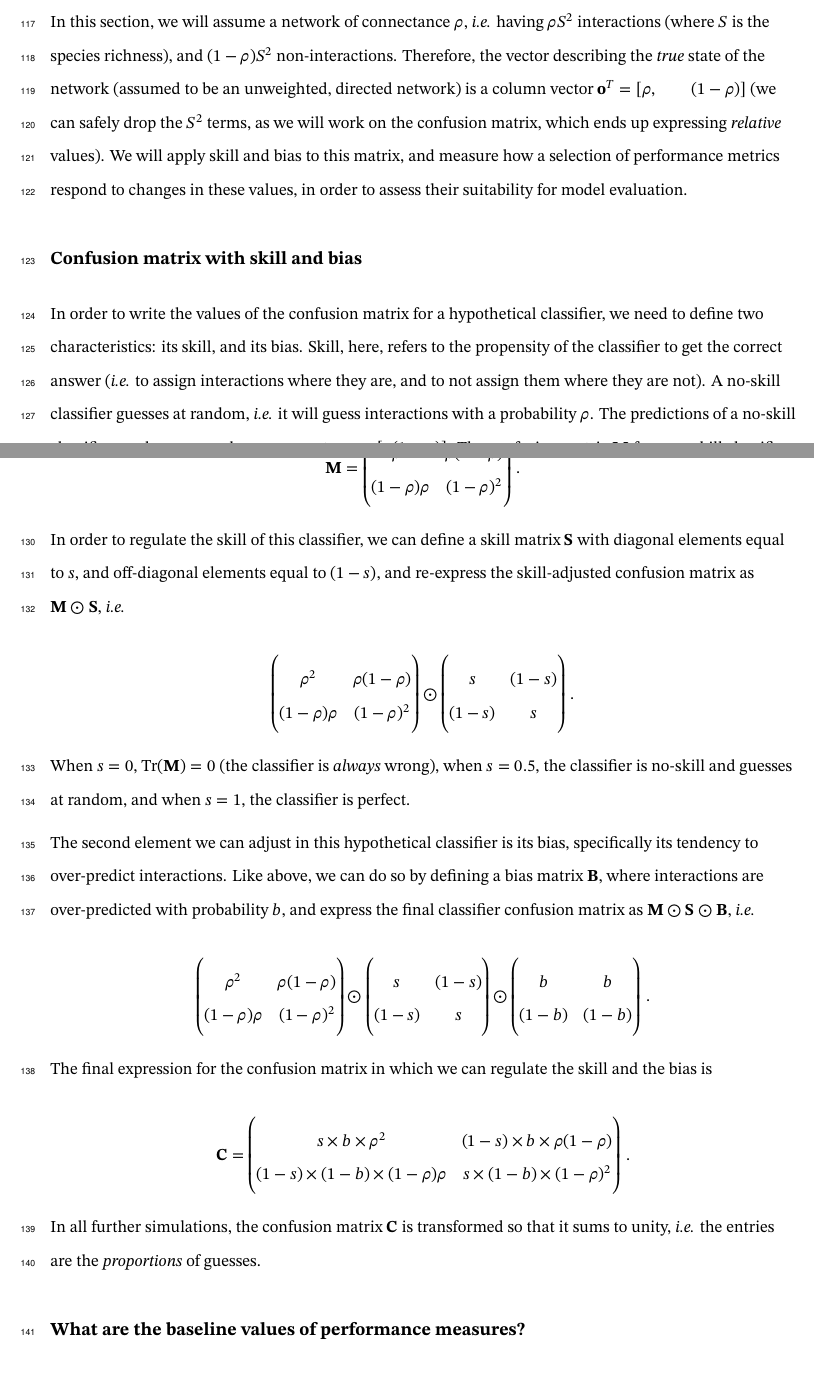
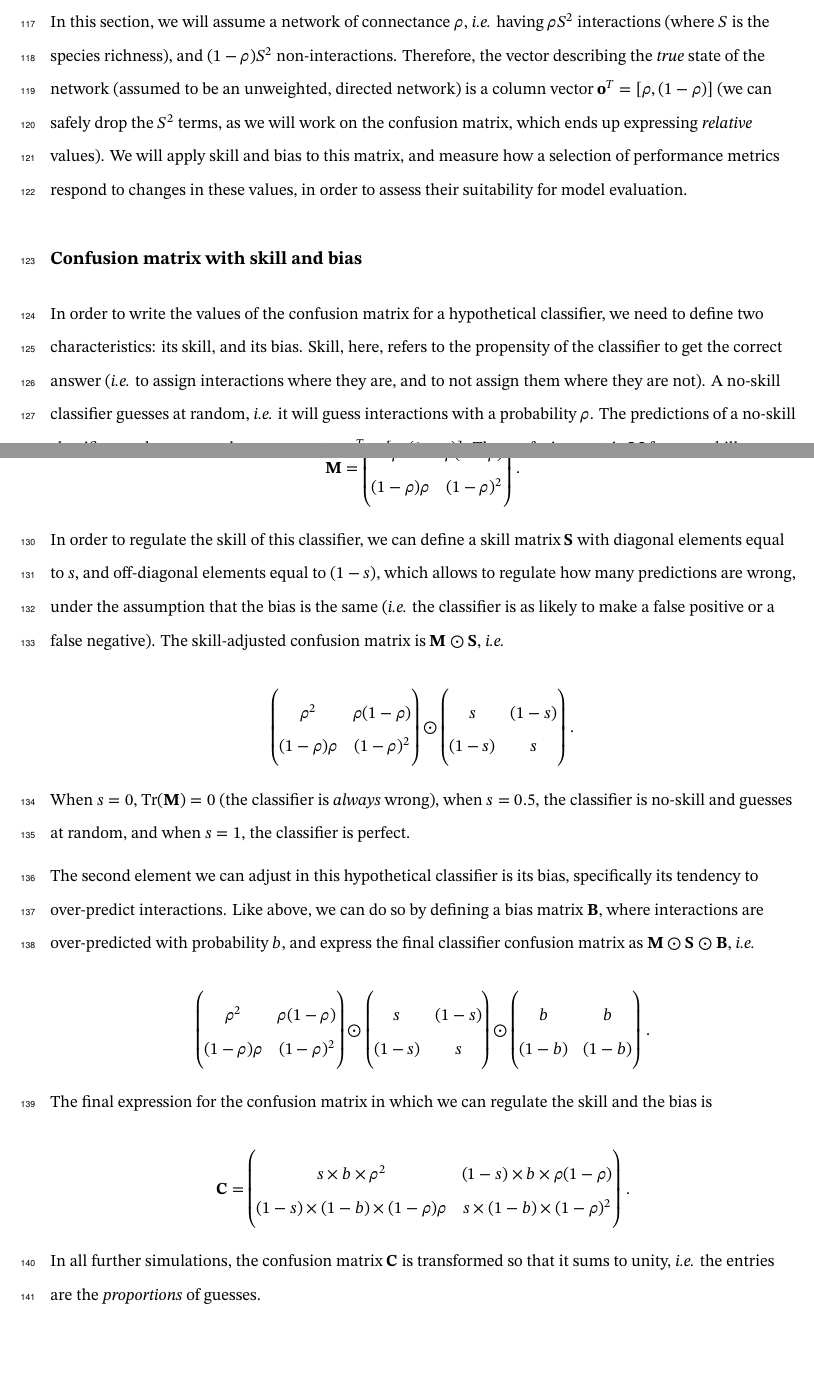
Before and after one commit to PoisotLab/ms_networkary_classifiers, a LaTeX document (draft.tex): two parts of pages 7 and 8 of 30, joined at a grey line, cut so that both start at the same text, the shorter picture padded with empty space. Compiled offline with XeLaTeX.

Commit message:
Deploying to gh-pages from @ PoisotLab/ms_networkary_classifiers@c70bb0c32fc9f7ee1cd0c8eef075914e1493ff52 🚀

```diff
--- a/draft.tex
+++ b/draft.tex
@@ -428,12 +428,11 @@ In this section, we will assume a network of connectance \(\rho\),
 richness), and \((1-\rho) S^2\) non-interactions. Therefore, the vector
 describing the \emph{true} state of the network (assumed to be an
 unweighted, directed network) is a column vector
-\(\mathbf{o}^T = [\rho, \qquad (1-\rho)]\) (we can safely drop the
-\(S^2\) terms, as we will work on the confusion matrix, which ends up
-expressing \emph{relative} values). We will apply skill and bias to this
-matrix, and measure how a selection of performance metrics respond to
-changes in these values, in order to assess their suitability for model
-evaluation.
+\(\mathbf{o}^T = [\rho, (1-\rho)]\) (we can safely drop the \(S^2\)
+terms, as we will work on the confusion matrix, which ends up expressing
+\emph{relative} values). We will apply skill and bias to this matrix,
+and measure how a selection of performance metrics respond to changes in
+these values, in order to assess their suitability for model evaluation.
 
 \hypertarget{confusion-matrix-with-skill-and-bias}{%
 \subsection{Confusion matrix with skill and
@@ -460,9 +459,11 @@ row vector \(\mathbf{p} = [\rho (1-\rho)]\). The confusion matrix
 
 In order to regulate the skill of this classifier, we can define a skill
 matrix \(\mathbf{S}\) with diagonal elements equal to \(s\), and
-off-diagonal elements equal to \((1-s)\), and re-express the
-skill-adjusted confusion matrix as \(\mathbf{M} \odot \mathbf{S}\),
-\emph{i.e.}
+off-diagonal elements equal to \((1-s)\), which allows to regulate how
+many predictions are wrong, under the assumption that the bias is the
+same (\emph{i.e.} the classifier is as likely to make a false positive
+or a false negative). The skill-adjusted confusion matrix is
+\(\mathbf{M} \odot \mathbf{S}\), \emph{i.e.}
 
 \[
 \begin{pmatrix}
```
Also changed, not shown: preprint.tex (+11 -10 lines), draft.pdf, draft.tex (2 more changed lines), 2 other files.
